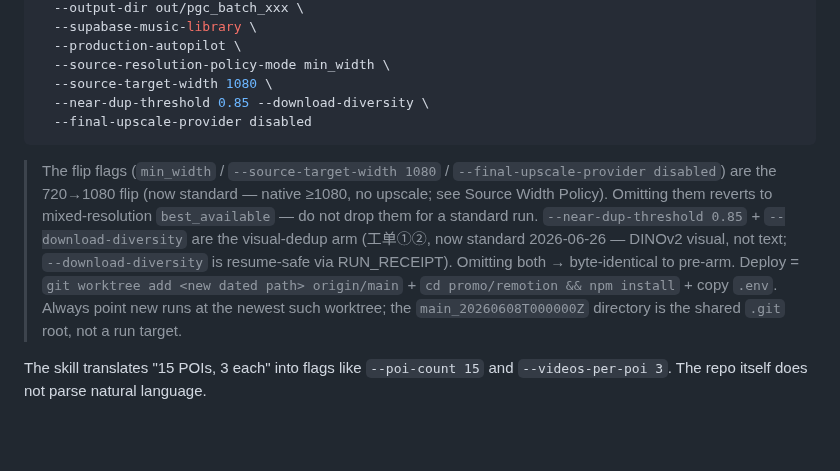
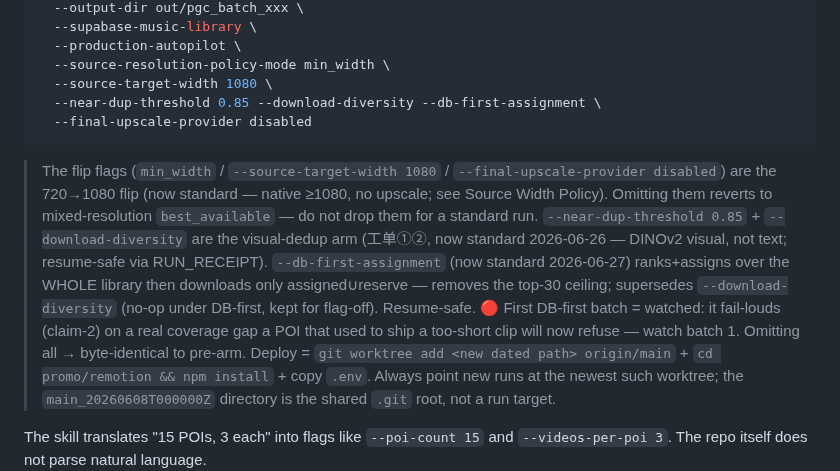
Before and after one commit to Leo86868/Promo-Pipeline, a Markdown page: docs/operations/pgc_daily_runbook.md, the part around the change. Drawn GitHub-style; blank space fills up the shorter version.

Commit message:
skill+runbook: bake --db-first-assignment into the standard batch command
DB-first (whole-library assignment, download-after) now STANDARD for production
(Leo: make the better thing the default). Baked into the standard run_batch command
(SKILL + runbook). Removes the top-30 download ceiling; supersedes ② --download-diversity
(no-op under DB-first, kept for flag-off legacy). Resume-safe via RUN_RECEIPT. Code
default stays OFF = a one-flag instant kill-switch (omit --db-first-assignment → revert).
🔴 First armed batch is a watched rollout: claim-2 fail-louds on real coverage gaps
(a POI that used to ship a too-short clip now refuses) — watch batch 1, decide per-POI.

Co-Authored-By: Claude Opus 4.8 (1M context) <noreply@anthropic.com>

````diff
--- a/docs/operations/pgc_daily_runbook.md
+++ b/docs/operations/pgc_daily_runbook.md
@@ -114,7 +114,7 @@ python3 -m promo.cli.run_batch \
   --production-autopilot \
   --source-resolution-policy-mode min_width \
   --source-target-width 1080 \
-  --near-dup-threshold 0.85 --download-diversity \
+  --near-dup-threshold 0.85 --download-diversity --db-first-assignment \
   --final-upscale-provider disabled
 ```
 > The flip flags (`min_width` / `--source-target-width 1080` /
@@ -122,8 +122,12 @@ python3 -m promo.cli.run_batch \
 > native ≥1080, no upscale; see Source Width Policy). Omitting them reverts to
 > mixed-resolution `best_available` — do not drop them for a standard run.
 > `--near-dup-threshold 0.85` + `--download-diversity` are the visual-dedup arm
-> (工单①②, now standard 2026-06-26 — DINOv2 visual, not text; `--download-diversity`
-> is resume-safe via RUN_RECEIPT). Omitting both → byte-identical to pre-arm.
+> (工单①②, now standard 2026-06-26 — DINOv2 visual, not text; resume-safe via RUN_RECEIPT).
+> `--db-first-assignment` (now standard 2026-06-27) ranks+assigns over the WHOLE library
+> then downloads only assigned∪reserve — removes the top-30 ceiling; supersedes
+> `--download-diversity` (no-op under DB-first, kept for flag-off). Resume-safe.
+> 🔴 First DB-first batch = watched: it fail-louds (claim-2) on a real coverage gap a
+> POI that used to ship a too-short clip will now refuse — watch batch 1. Omitting all → byte-identical to pre-arm.
 > Deploy = `git worktree add <new dated path> origin/main` + `cd promo/remotion && npm install` + copy `.env`. Always point new runs at the newest such worktree; the `main_20260608T000000Z` directory is the shared `.git` root, not a run target.
 
 The skill translates "15 POIs, 3 each" into flags like `--poi-count 15` and
````
Also changed, not shown: 1 other file.
